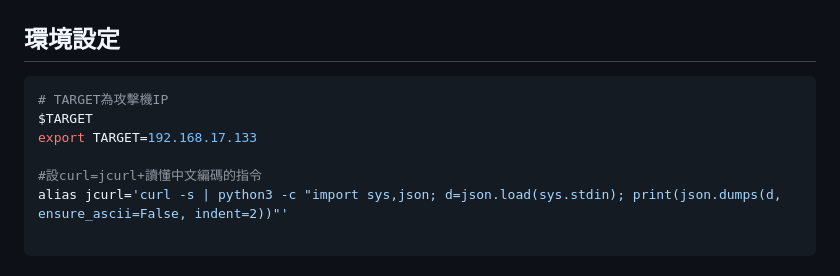
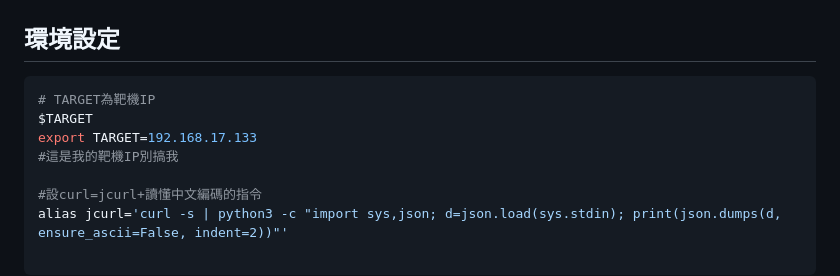
Before and after one commit to reyliou/412630567-Lab, a Markdown page: all_command.md, the part around the change. GitHub-like rendering.

Commit message:
Update comments for clarity in all_command.md

````diff
--- a/all_command.md
+++ b/all_command.md
@@ -6,9 +6,10 @@
 ## 環境設定
 
 ```bash
-# TARGET為攻擊機IP
+# TARGET為靶機IP
 $TARGET
 export TARGET=192.168.17.133
+#這是我的靶機IP別搞我
 
 #設curl=jcurl+讀懂中文編碼的指令
 alias jcurl='curl -s | python3 -c "import sys,json; d=json.load(sys.stdin); print(json.dumps(d, ensure_ascii=False, indent=2))"'
````
